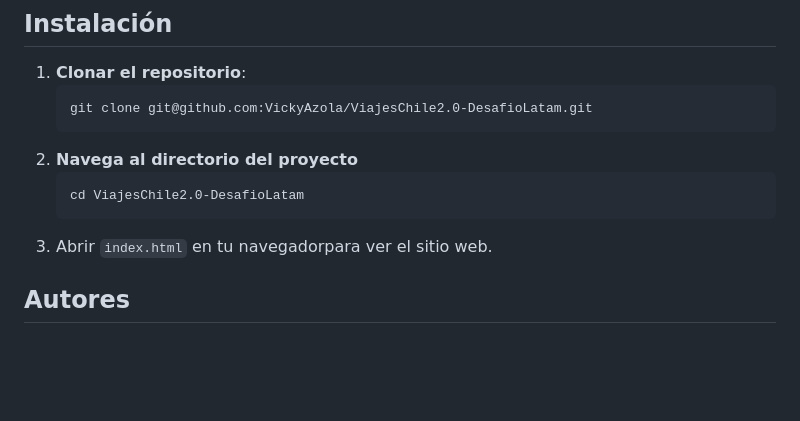
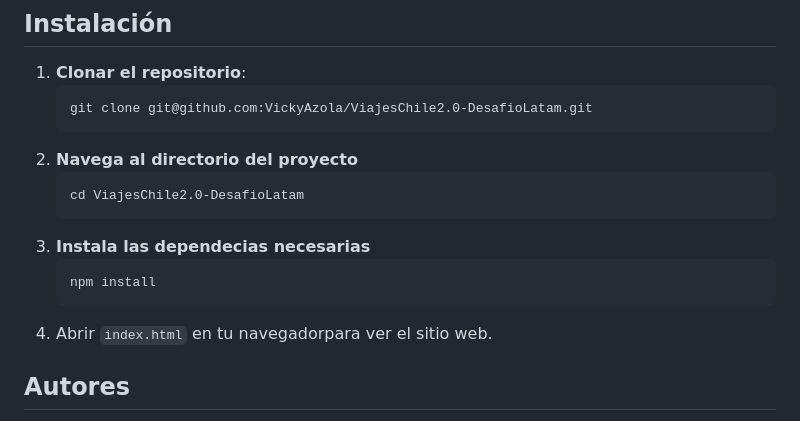
Before and after one commit to VickyAzola/ViajesChile2.0-DesafioLatam, a Markdown page: README.md, the part around the change. Rendered like a GitHub page; blank space fills up the shorter version.

````diff
--- a/README.md
+++ b/README.md
@@ -89,7 +89,11 @@ ViajesChile2.0-DesafioLatam/
     ```bash
     cd ViajesChile2.0-DesafioLatam
     ```
-3. Abrir `index.html` en tu navegadorpara ver el sitio web.
+3. **Instala las dependecias necesarias**
+    ```bash
+    npm install
+    ```
+4. Abrir `index.html` en tu navegadorpara ver el sitio web.
 
 
 ## Autores
````
